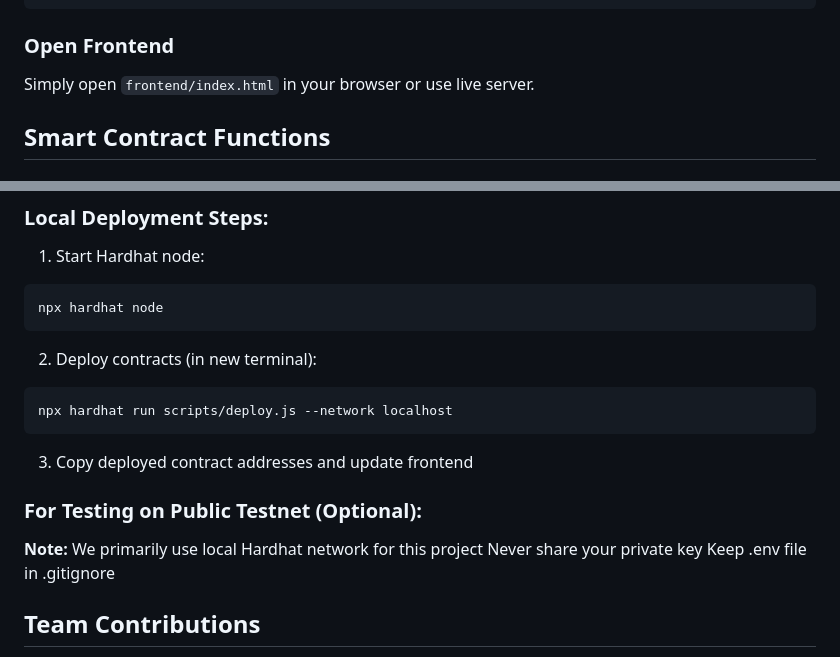
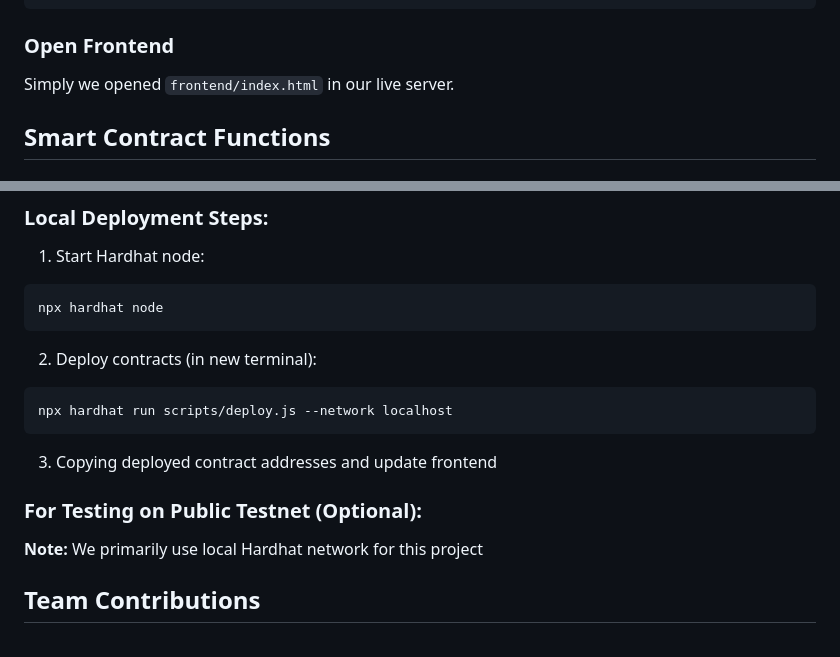
Before and after one commit to bgl96395/Crowdfunding_Marketplace, a Markdown page: README.md, 2 parts joined by grey strips. GitHub-like rendering.

````diff
--- a/README.md
+++ b/README.md
@@ -143,7 +143,7 @@ npx hardhat run scripts/deploy.js --network localhost
 
 ### Open Frontend
 
-Simply open `frontend/index.html` in your browser or use live server.
+Simply we opened `frontend/index.html` in our live server.
 
 
 
@@ -196,7 +196,7 @@ npx hardhat node
 npx hardhat run scripts/deploy.js --network localhost
 ```
 
-3. Copy deployed contract addresses and update frontend
+3. Copying deployed contract addresses and update frontend
 
 ### For Testing on Public Testnet (Optional):
 
@@ -204,8 +204,7 @@ npx hardhat run scripts/deploy.js --network localhost
 
 **Note:**
  We primarily use local Hardhat network for this project
- Never share your private key
- Keep .env file in .gitignore
+
 
 ## Team Contributions
 
````
Also changed, not shown: other parts of README.md (+9 -32 lines).
